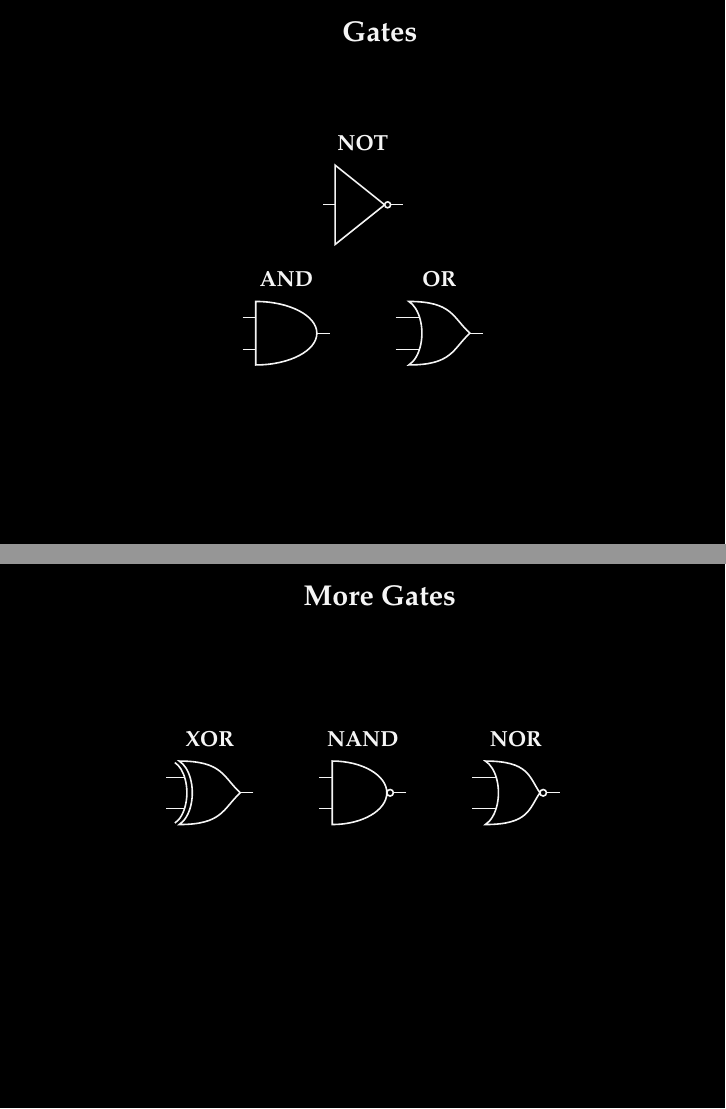
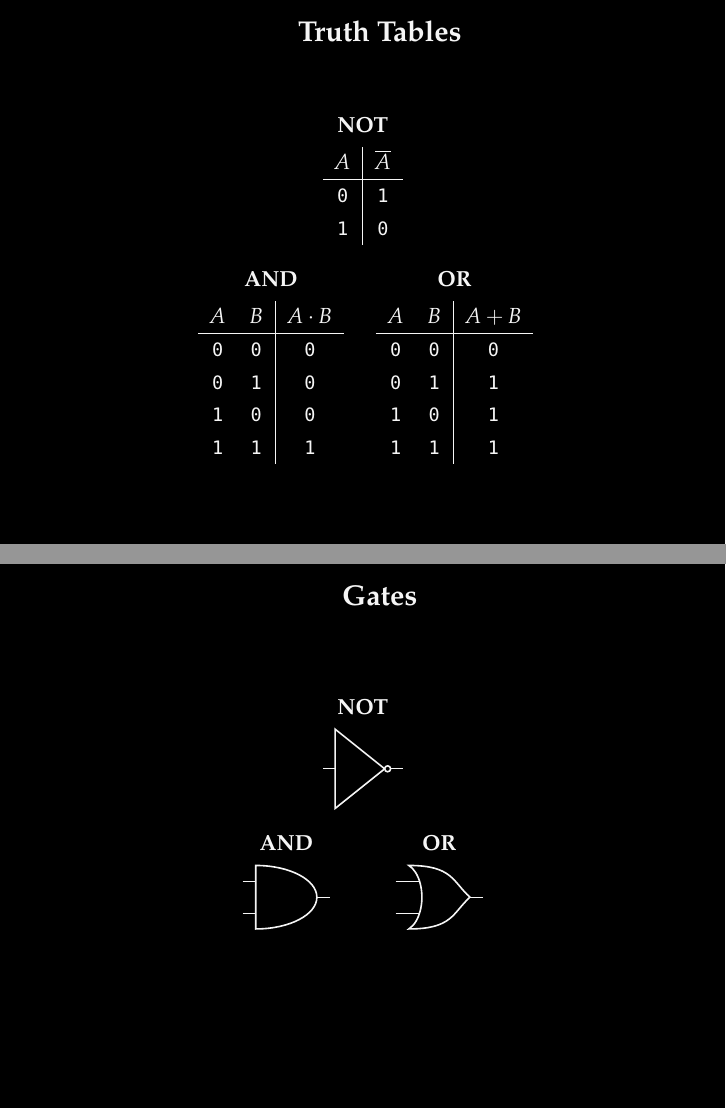
Before and after one commit to oleks/arith, LaTeX slides (slides/master.tex, which reads slides/gates.tex): pages 10 and 11 of 15, joined at a grey line. Compiled offline with pdfLaTeX.

Commit message:
Repeat the truth tables before gates

```diff
--- a/slides/gates.tex
+++ b/slides/gates.tex
@@ -1,3 +1,53 @@
+\begin{frame}
+
+\frametitle{\centerline{Truth Tables}}
+
+\vspace{\fill}
+
+\begin{center}
+
+\textbf{NOT} \\
+\medskip
+\begin{tabular}{c|c}
+$A$ & $\overline{A}$ \\\hline
+\bz{} & \bo{} \\
+\bo{} & \bz{} \\
+\end{tabular}
+
+\bigskip
+
+\begin{minipage}{0.3\textwidth}
+\centering
+\textbf{AND} \\
+\medskip
+\begin{tabular}{cc|c}
+$A$ & $B$ & $A \cdot B$ \\\hline
+\bz{} & \bz{} & \bz{} \\
+\bz{} & \bo{} & \bz{} \\
+\bo{} & \bz{} & \bz{} \\
+\bo{} & \bo{} & \bo{}
+\end{tabular}
+\end{minipage}%
+\begin{minipage}{0.3\textwidth}
+\centering
+\textbf{OR} \\
+\medskip
+\begin{tabular}{cc|c}
+$A$ & $B$ & $A + B$ \\\hline
+\bz{} & \bz{} & \bz{} \\
+\bz{} & \bo{} & \bo{} \\
+\bo{} & \bz{} & \bo{} \\
+\bo{} & \bo{} & \bo{}
+\end{tabular}
+\end{minipage}
+
+\end{center}
+
+\vspace{\fill}
+
+\end{frame}
+
+
 \begin{frame}
 
 \frametitle{\centerline{Gates}}
@@ -34,41 +84,3 @@
 \vspace{\fill}
 
 \end{frame}
-
-
-\begin{frame}
-
-\frametitle{\centerline{More Gates}}
-
-\begin{center}
-
-\begin{minipage}{0.25\textwidth}
-\centering
-\textbf{XOR} \\
-\medskip
-\begin{circuitikz} \draw[color=fgcolor]
-(0,2) node[xor port] {};
-\end{circuitikz}
-\end{minipage}%
-\begin{minipage}{0.25\textwidth}
-\centering
-\textbf{NAND} \\
-\medskip
-\begin{circuitikz} \draw[color=fgcolor]
-(0,2) node[nand port] {};
-\end{circuitikz}
-\end{minipage}%
-\begin{minipage}{0.25\textwidth}
-\centering
-\textbf{NOR} \\
-\medskip
-\begin{circuitikz} \draw[color=fgcolor]
-(0,2) node[nor port] {};
-\end{circuitikz}
-\end{minipage}
-
-\end{center}
-
-\vspace{\fill}
-
-\end{frame}
```
